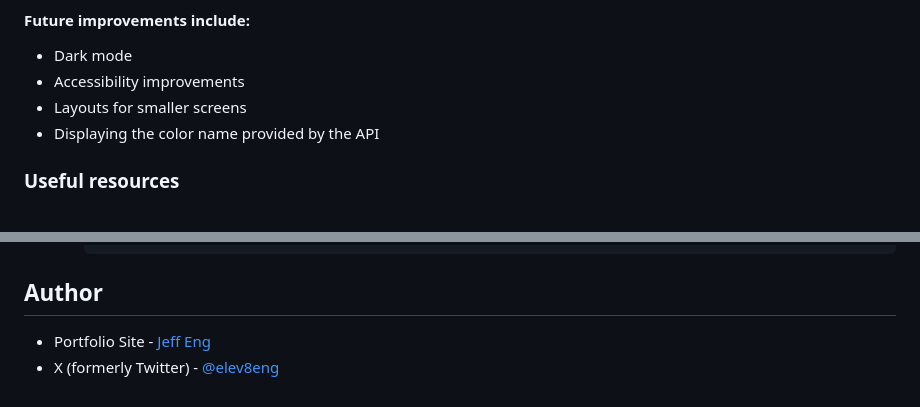
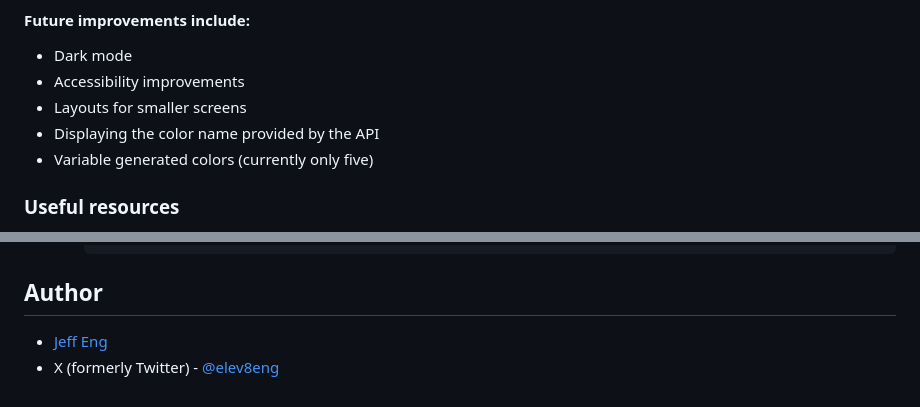
Before and after one commit to jeff-eng/color_scheme_generator, a Markdown page: README.md, 2 parts joined by grey strips. Rendered like a GitHub page.

Commit message:
Minor tweaks to the README on the future roadmap and author details.

```diff
--- a/README.md
+++ b/README.md
@@ -136,7 +136,7 @@ During this project, I was also able to implement a notification to copy the hex
 - Accessibility improvements
 - Layouts for smaller screens
 - Displaying the color name provided by the API
-
+- Variable generated colors (currently only five)
 
 ### Useful resources
 
@@ -159,5 +159,5 @@ During this project, I was also able to implement a notification to copy the hex
 
 ## Author
 
-- Portfolio Site - [Jeff Eng](https://www.jeffeng.com)
+- [Jeff Eng](https://www.jeffeng.com)
 - X (formerly Twitter) - [@elev8eng](https://www.twitter.com/elev8eng)
```
